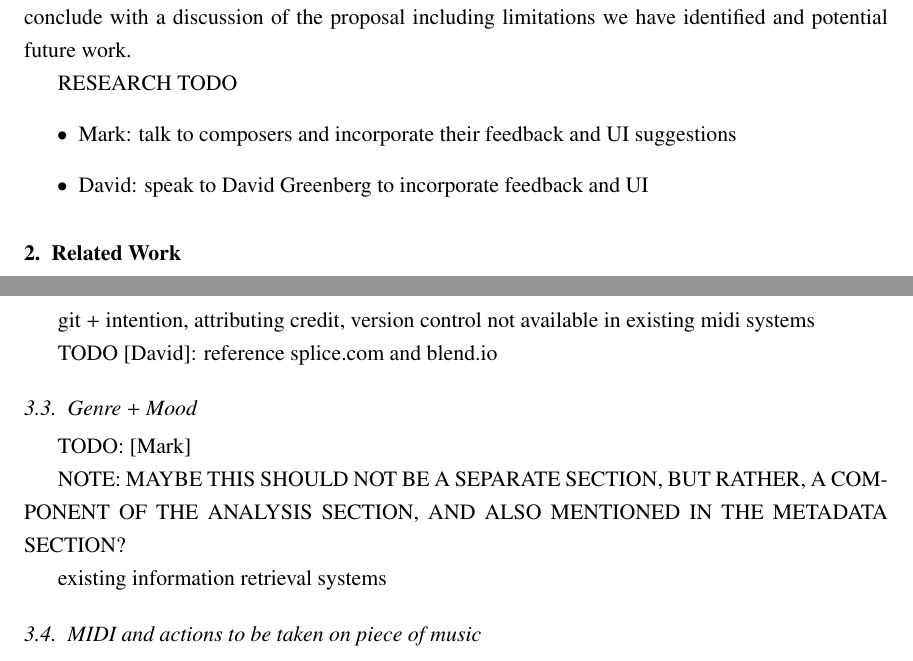
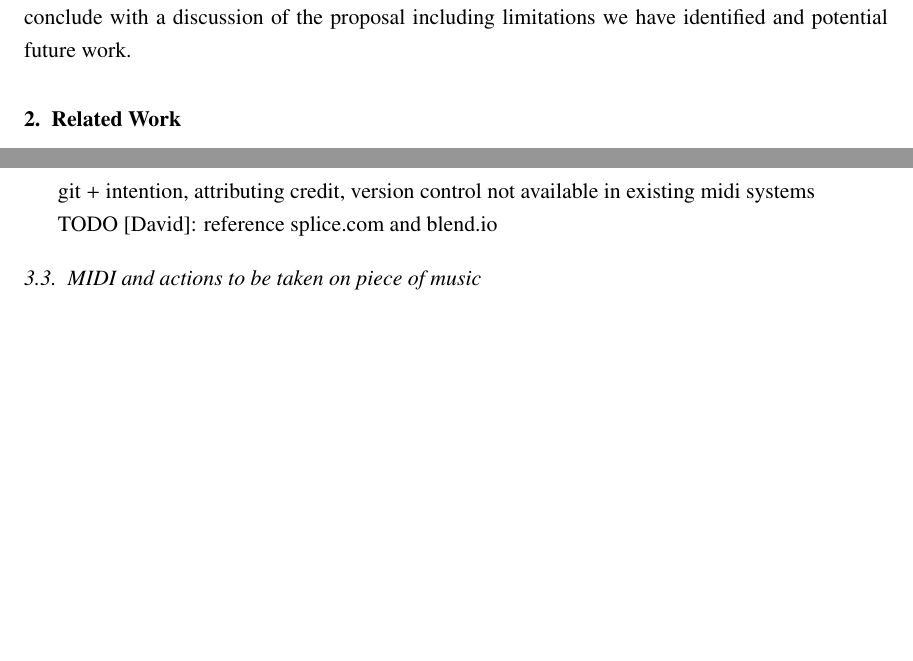
Before and after one commit to wihl/cs280-project, a LaTeX paper (harmonia-2017.tex): two parts of pages 2 and 6 of 11, joined at a grey line, cut so that both start at the same text, the shorter picture padded with empty space. Compiled offline with pdfLaTeX.

Commit message:
genre and mood now in sharedplan and analysis

```diff
--- a/harmonia-2017.tex
+++ b/harmonia-2017.tex
@@ -172,12 +172,6 @@ We will present three use cases for the entire system including possible failure
 conclude with a discussion of the proposal including limitations we have identified and potential future work.
 
 
-RESEARCH TODO
-\begin{itemize}
-\item Mark: talk to composers and incorporate their feedback and UI suggestions
-\item David: speak to David Greenberg to incorporate feedback and UI
-\end{itemize}
-
 %
 %\section{Body of the Paper}
 %
@@ -267,15 +261,6 @@ git + intention, attributing credit, version control not available in existing m
 TODO [David]: reference splice.com and blend.io
 
 
-\subsection{Genre + Mood}
-
-TODO: [Mark]
-
-
-NOTE: MAYBE THIS SHOULD NOT BE A SEPARATE SECTION, BUT RATHER, A COMPONENT OF THE ANALYSIS SECTION, AND ALSO MENTIONED IN THE METADATA SECTION?
-
-existing information retrieval systems
-
 \subsection{MIDI and actions to be taken on piece of music}
 TODO: [Mark]
 
```
Also changed, not shown: harmonia-2017.pdf, harmonia-2017.tex (2 more changed lines).
